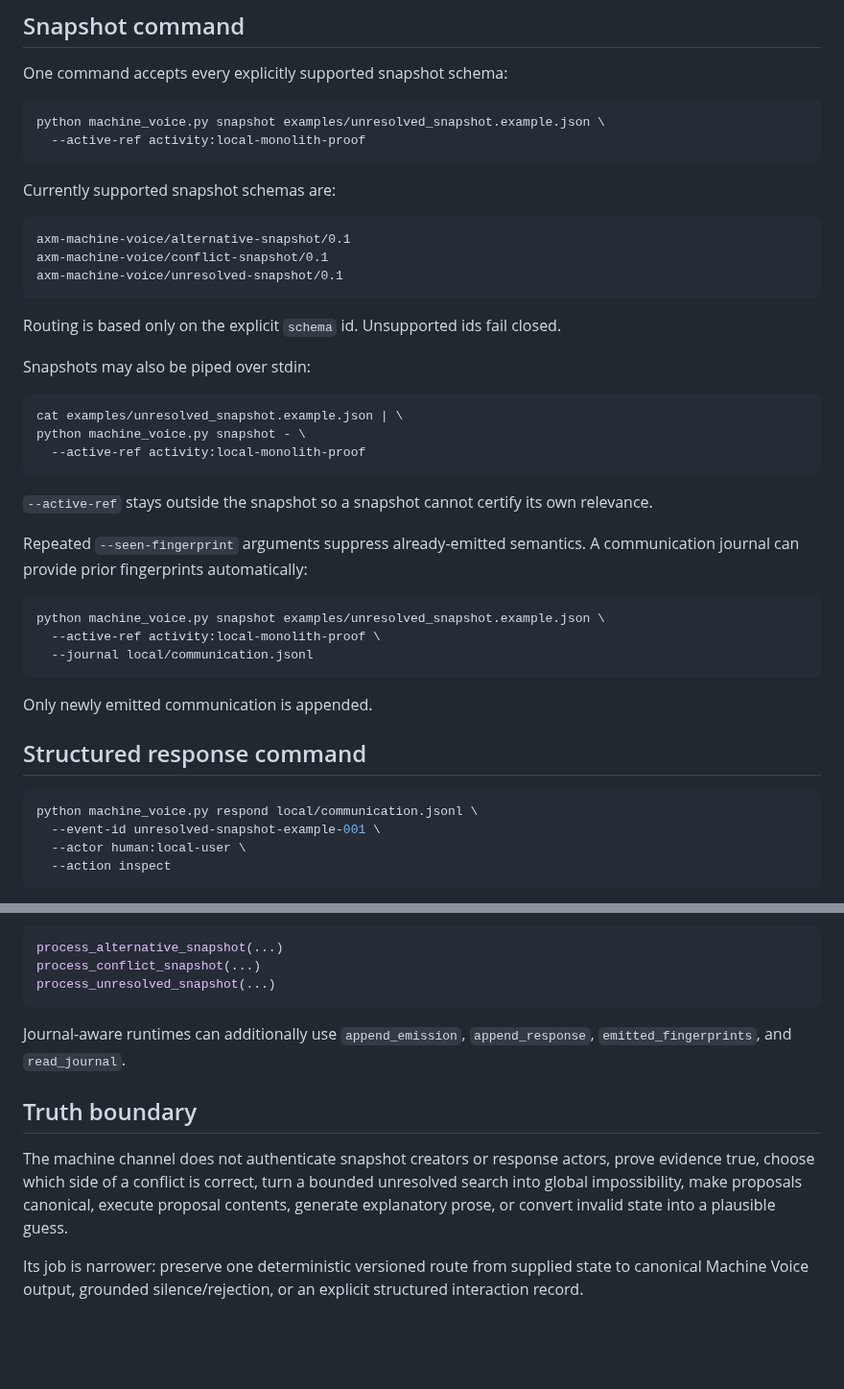
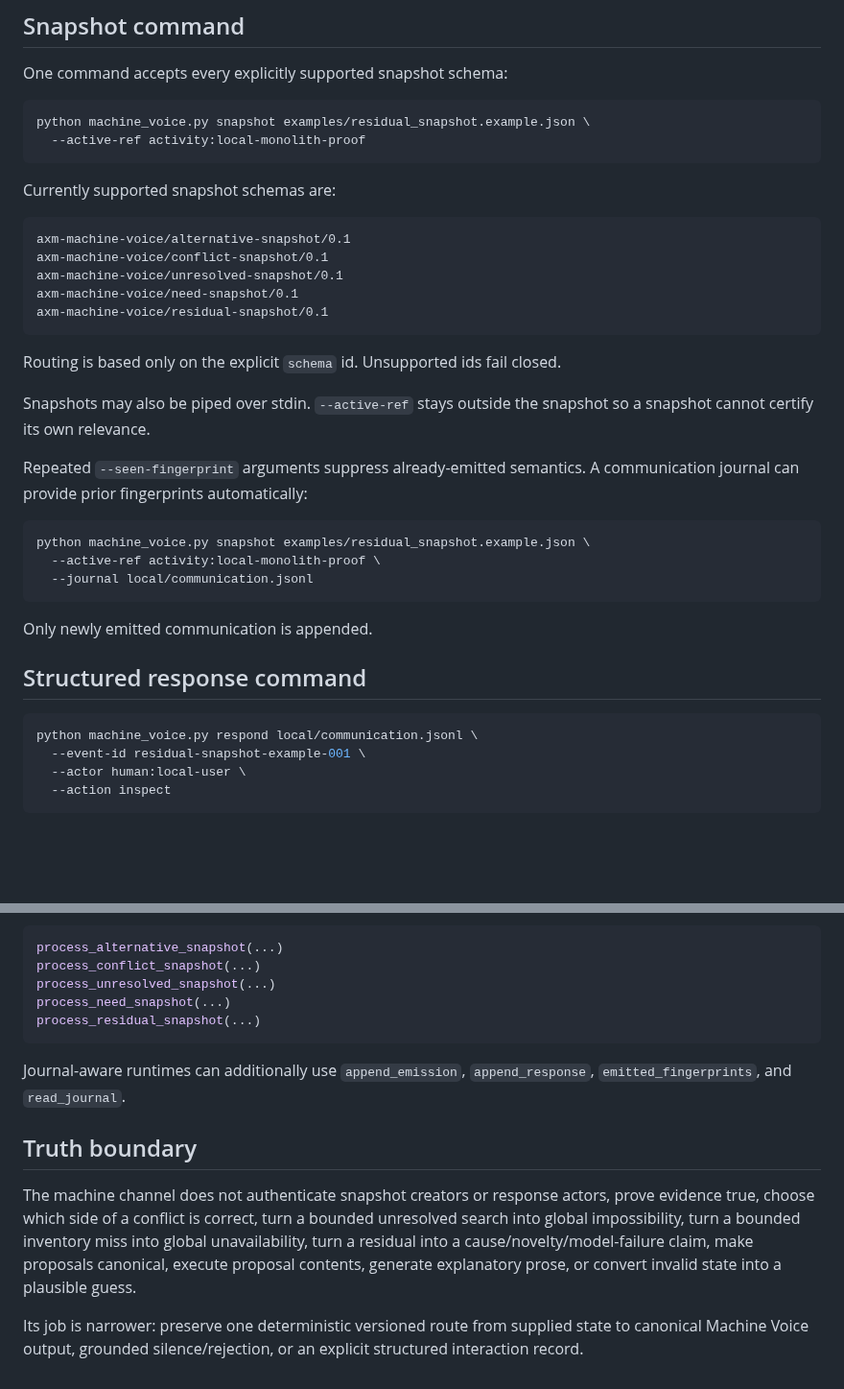
Before and after one commit to mike-axiom-mir/axm-machine-voice, a Markdown page: docs/MACHINE_CHANNEL.md, 2 parts joined by grey strips. Shown at 96% size. GitHub-like rendering; blank space fills up the shorter version.

Commit message:
Align machine channel with five snapshot schemas

````diff
--- a/docs/MACHINE_CHANNEL.md
+++ b/docs/MACHINE_CHANNEL.md
@@ -15,7 +15,7 @@ The channel is deterministic, local, standard-library-only, and emits exactly on
 One command accepts every explicitly supported snapshot schema:
 
 ```bash
-python machine_voice.py snapshot examples/unresolved_snapshot.example.json \
+python machine_voice.py snapshot examples/residual_snapshot.example.json \
   --active-ref activity:local-monolith-proof
 ```
 
@@ -25,24 +25,18 @@ Currently supported snapshot schemas are:
 axm-machine-voice/alternative-snapshot/0.1
 axm-machine-voice/conflict-snapshot/0.1
 axm-machine-voice/unresolved-snapshot/0.1
+axm-machine-voice/need-snapshot/0.1
+axm-machine-voice/residual-snapshot/0.1
 ```
 
 Routing is based only on the explicit `schema` id. Unsupported ids fail closed.
 
-Snapshots may also be piped over stdin:
-
-```bash
-cat examples/unresolved_snapshot.example.json | \
-python machine_voice.py snapshot - \
-  --active-ref activity:local-monolith-proof
-```
-
-`--active-ref` stays outside the snapshot so a snapshot cannot certify its own relevance.
+Snapshots may also be piped over stdin. `--active-ref` stays outside the snapshot so a snapshot cannot certify its own relevance.
 
 Repeated `--seen-fingerprint` arguments suppress already-emitted semantics. A communication journal can provide prior fingerprints automatically:
 
 ```bash
-python machine_voice.py snapshot examples/unresolved_snapshot.example.json \
+python machine_voice.py snapshot examples/residual_snapshot.example.json \
   --active-ref activity:local-monolith-proof \
   --journal local/communication.jsonl
 ```
@@ -53,7 +47,7 @@ Only newly emitted communication is appended.
 
 ```bash
 python machine_voice.py respond local/communication.jsonl \
-  --event-id unresolved-snapshot-example-001 \
+  --event-id residual-snapshot-example-001 \
   --actor human:local-user \
   --action inspect
 ```
@@ -89,12 +83,14 @@ Producer-specific callers can use:
 process_alternative_snapshot(...)
 process_conflict_snapshot(...)
 process_unresolved_snapshot(...)
+process_need_snapshot(...)
+process_residual_snapshot(...)
 ```
 
 Journal-aware runtimes can additionally use `append_emission`, `append_response`, `emitted_fingerprints`, and `read_journal`.
 
 ## Truth boundary
 
-The machine channel does not authenticate snapshot creators or response actors, prove evidence true, choose which side of a conflict is correct, turn a bounded unresolved search into global impossibility, make proposals canonical, execute proposal contents, generate explanatory prose, or convert invalid state into a plausible guess.
+The machine channel does not authenticate snapshot creators or response actors, prove evidence true, choose which side of a conflict is correct, turn a bounded unresolved search into global impossibility, turn a bounded inventory miss into global unavailability, turn a residual into a cause/novelty/model-failure claim, make proposals canonical, execute proposal contents, generate explanatory prose, or convert invalid state into a plausible guess.
 
 Its job is narrower: preserve one deterministic versioned route from supplied state to canonical Machine Voice output, grounded silence/rejection, or an explicit structured interaction record.
````
